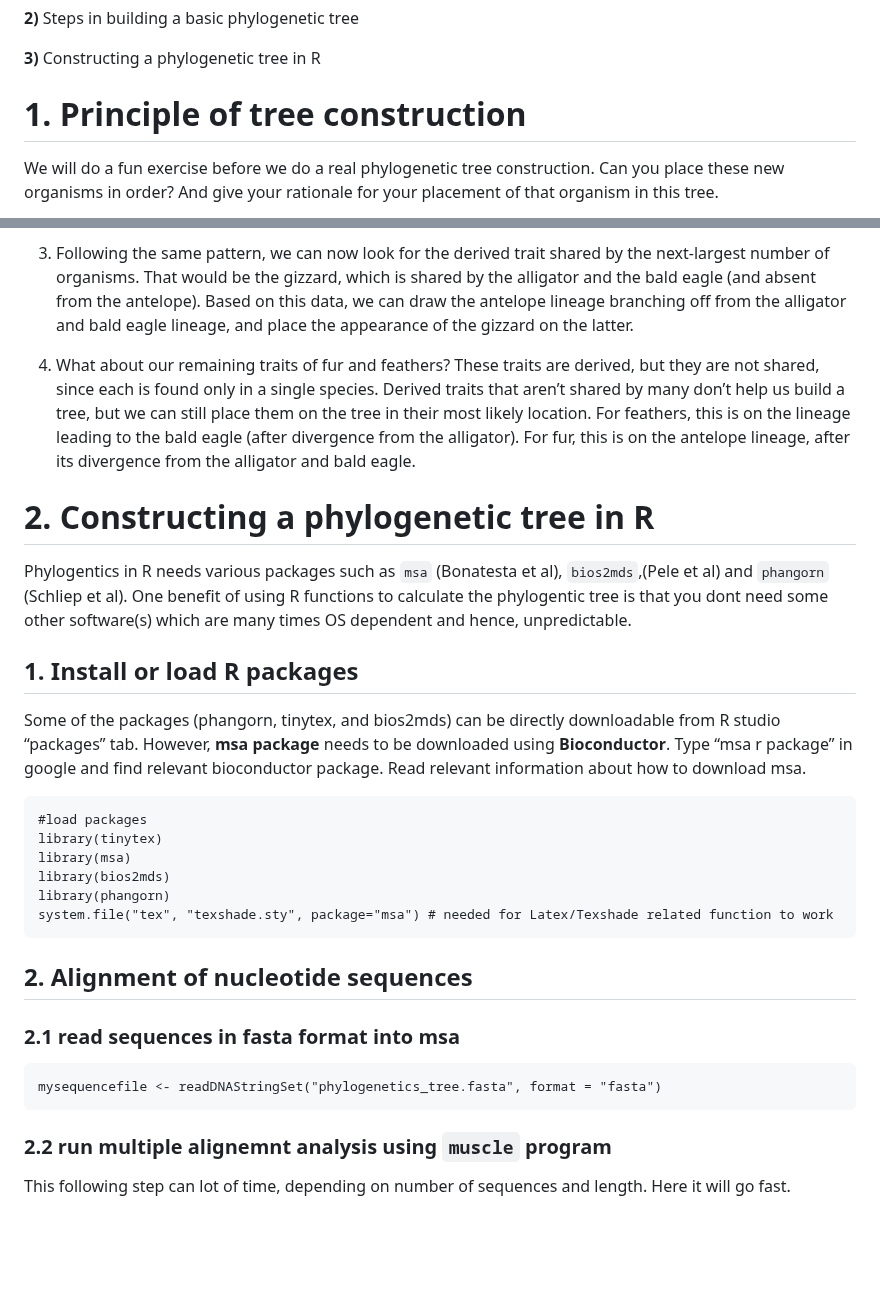
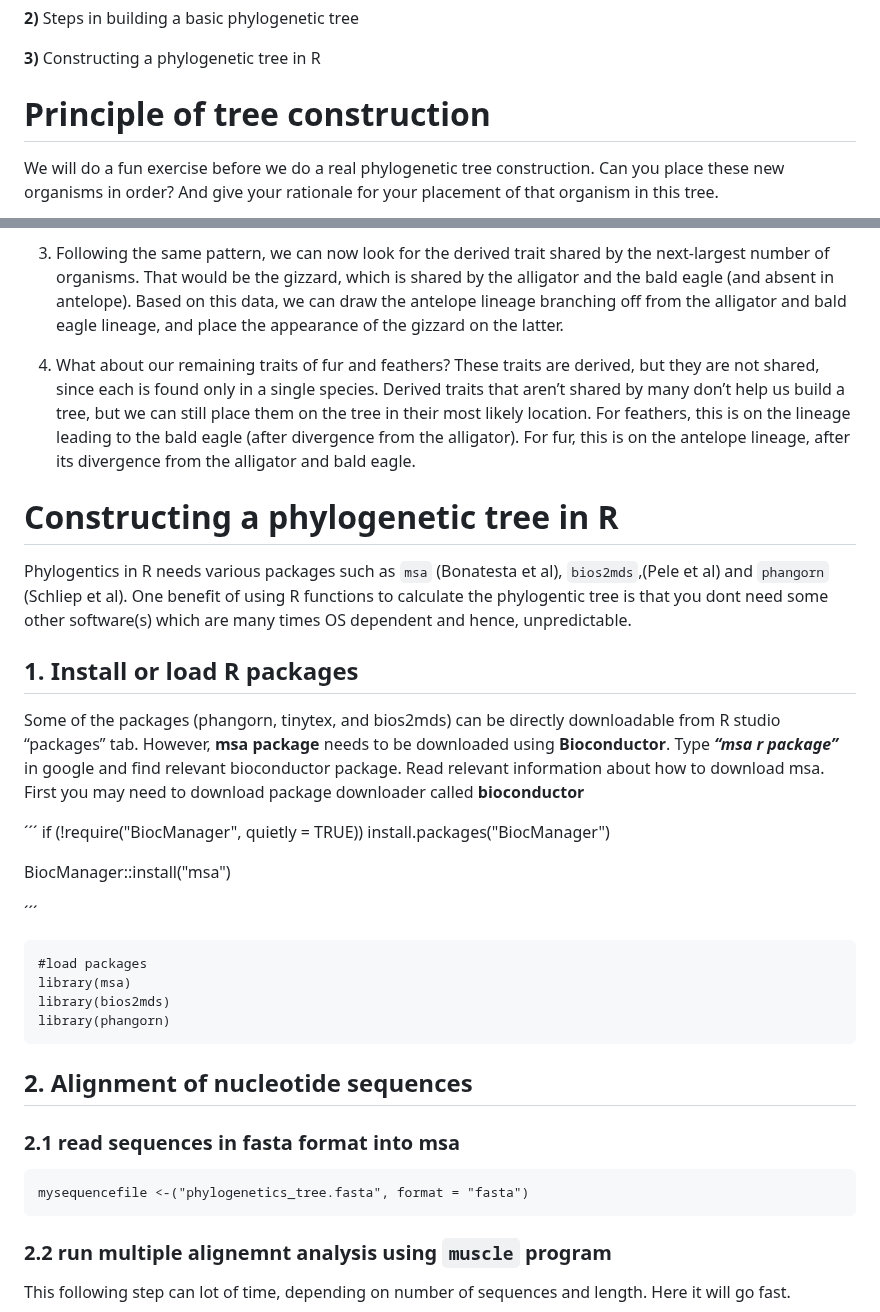
Before and after one commit to shri1984/study-images, a Markdown page: phylogenetics_050523_DM.md, 2 parts joined by grey strips. GitHub-like rendering; blank space fills up the shorter version.

```diff
--- a/phylogenetics_050523_DM.md
+++ b/phylogenetics_050523_DM.md
@@ -8,7 +8,7 @@
 
 **3)** Constructing a phylogenetic tree in R
 
-# 1. Principle of tree construction
+# Principle of tree construction
 
 We will do a fun exercise before we do a real phylogenetic tree construction. Can you place these new organisms in order? And give your rationale for your placement of that organism in this tree.
 
@@ -44,7 +44,7 @@ indicates they are derived traits.
 3.  Following the same pattern, we can now look for the derived trait
     shared by the next-largest number of organisms. That would be the
     gizzard, which is shared by the alligator and the bald eagle (and
-    absent from the antelope). Based on this data, we can draw the
+    absent in antelope). Based on this data, we can draw the
     antelope lineage branching off from the alligator and bald eagle
     lineage, and place the appearance of the gizzard on the latter.
 
@@ -57,7 +57,7 @@ indicates they are derived traits.
     this is on the antelope lineage, after its divergence from the
     alligator and bald eagle.
 
-# 2. Constructing a phylogenetic tree in R
+# Constructing a phylogenetic tree in R
 
 Phylogentics in R needs various packages such as `msa` (Bonatesta et
 al), `bios2mds`,(Pele et al) and `phangorn` (Schliep et al). One benefit
@@ -69,22 +69,28 @@ unpredictable.
 
 Some of the packages (phangorn, tinytex, and bios2mds) can be directly
 downloadable from R studio “packages” tab. However, **msa package**
-needs to be downloaded using **Bioconductor**. Type “msa r package” in
+needs to be downloaded using **Bioconductor**. Type ***“msa r package”*** in
 google and find relevant bioconductor package. Read relevant information
-about how to download msa.
+about how to download msa. First you may need to download package downloader called **bioconductor**
+
+´´´
+if (!require("BiocManager", quietly = TRUE))
+    install.packages("BiocManager")
+
+BiocManager::install("msa")
+
+´´´
+
 
     #load packages
-    library(tinytex)
     library(msa)
     library(bios2mds)
     library(phangorn)
-    system.file("tex", "texshade.sty", package="msa") # needed for Latex/Texshade related function to work
-
 ## 2. Alignment of nucleotide sequences
 
 ### 2.1 read sequences in fasta format into msa
 
-    mysequencefile <- readDNAStringSet("phylogenetics_tree.fasta", format = "fasta")
+    mysequencefile <-("phylogenetics_tree.fasta", format = "fasta")
 
 ### 2.2 run multiple alignemnt analysis using `muscle` program
 
```
Also changed, not shown: other parts of phylogenetics_050523_DM.md (+1 -1 lines).
